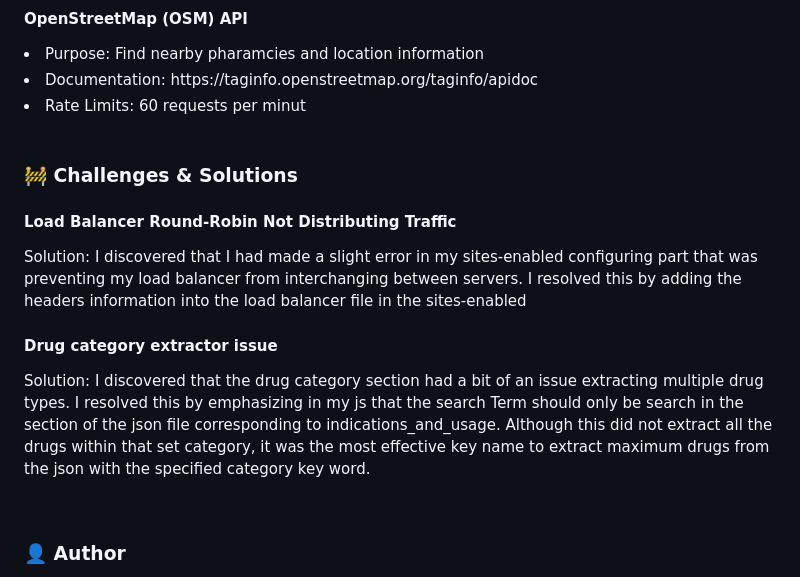
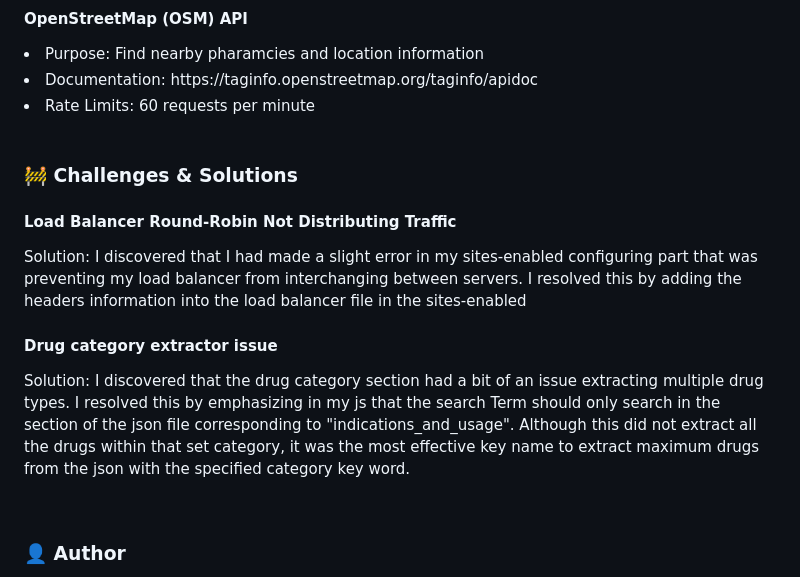
Before and after one commit to L-nsamba/playing-around-with-apis-summative-L-nsamba, a Markdown page: README.md, the part around the change. Drawn GitHub-style.

```diff
--- a/README.md
+++ b/README.md
@@ -150,7 +150,7 @@ Special thanks to the API developers whose APIs I used for this project:
 #### OpenStreetMap (OSM) API
 <li>Purpose: Find nearby pharamcies and location information</li>
 <li>Documentation: https://taginfo.openstreetmap.org/taginfo/apidoc </li>
-<li>Rate Limits: 60 requests per minut</li>
+<li>Rate Limits: 60 requests per minute </li>
 
 <br>
 
@@ -159,7 +159,7 @@ Special thanks to the API developers whose APIs I used for this project:
 Solution: I discovered that I had made a slight error in my sites-enabled configuring part that was preventing my load balancer from interchanging between servers. I resolved this by adding the headers information into the load balancer file in the sites-enabled
 
 #### Drug category extractor issue
-Solution: I discovered that the drug category section had a bit of an issue extracting multiple drug types. I resolved this by emphasizing in my js that the search Term should only be search in the section of the json file corresponding to indications_and_usage. Although this did not extract all the drugs within that set category, it was the most effective key name to extract maximum drugs from the json with the specified category key word.
+Solution: I discovered that the drug category section had a bit of an issue extracting multiple drug types. I resolved this by emphasizing in my js that the search Term should only search in the section of the json file corresponding to "indications_and_usage". Although this did not extract all the drugs within that set category, it was the most effective key name to extract maximum drugs from the json with the specified category key word.
 
 <br>
 
```
